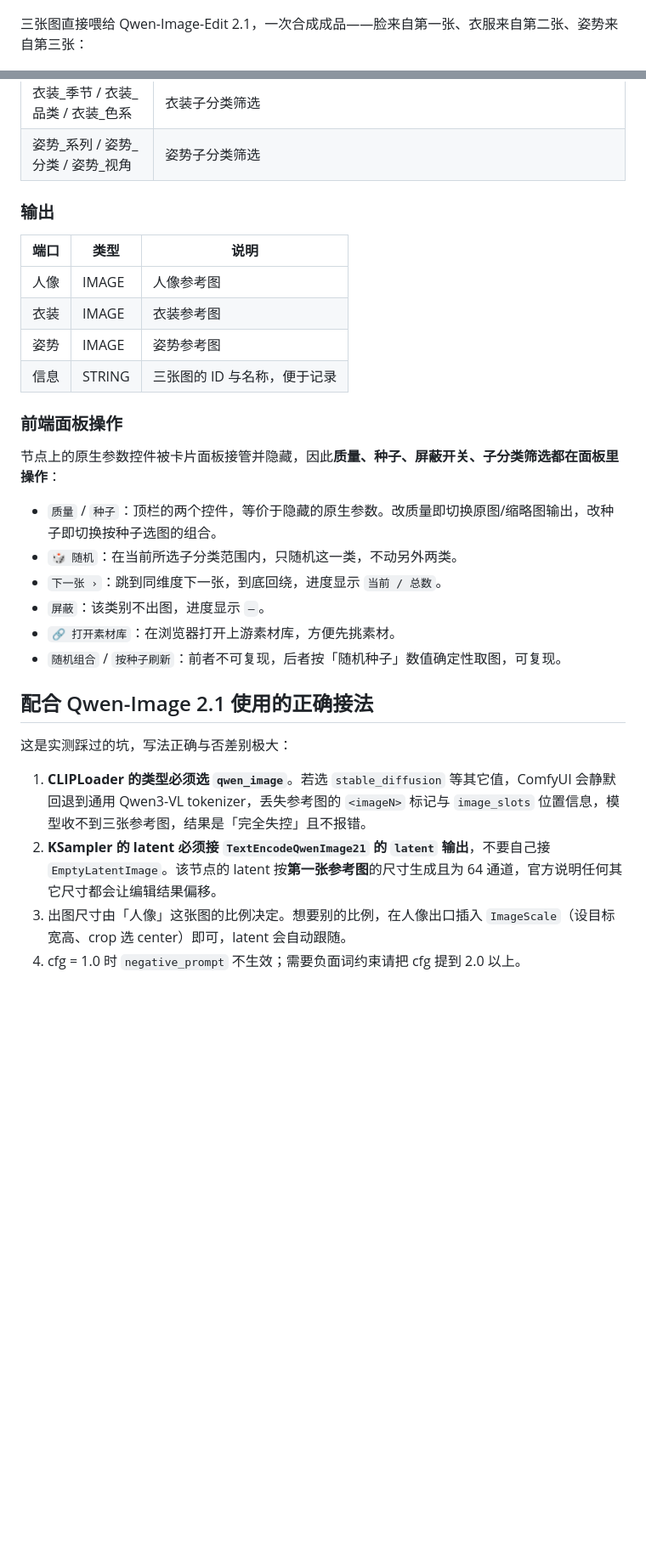
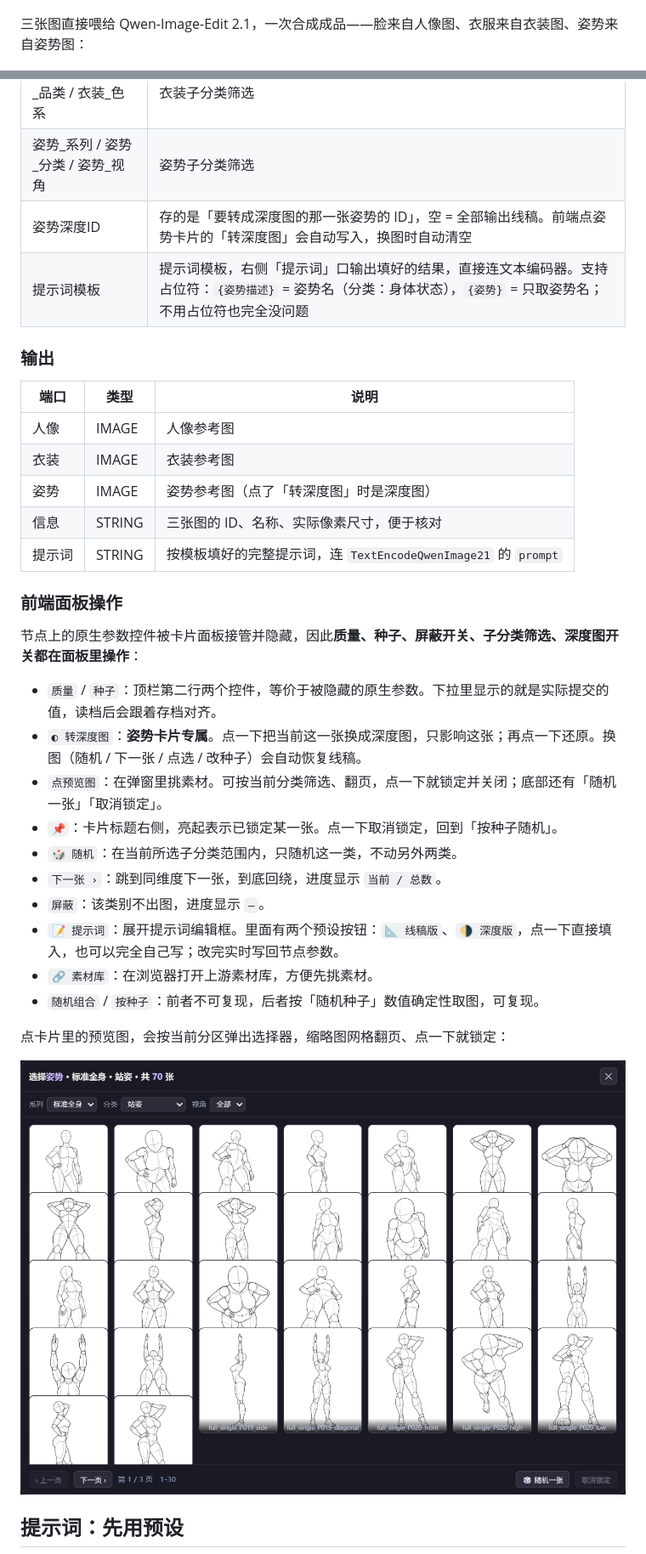
Before and after one commit to shutong-queyue/ComfyUI-RuiC-PoseAtlas, a Markdown page: README.md, 2 parts joined by grey strips. Shown at 85% size. Drawn GitHub-style; pictures changed too: docs/picker.png (added); blank space fills up the shorter version.

```diff
--- a/README.md
+++ b/README.md
@@ -10,7 +10,7 @@
 
 ![人像 / 衣装 / 姿势 三类素材示例](https://raw.githubusercontent.com/shutong-queyue/ComfyUI-RuiC-PoseAtlas/main/docs/showcase.jpg)
 
-三张图直接喂给 Qwen-Image-Edit 2.1，一次合成成品——脸来自第一张、衣服来自第二张、姿势来自第三张：
+三张图直接喂给 Qwen-Image-Edit 2.1，一次合成成品——脸来自人像图、衣服来自衣装图、姿势来自姿势图：
 
 ![三张参考图合成一张成品](https://raw.githubusercontent.com/shutong-queyue/ComfyUI-RuiC-PoseAtlas/main/docs/compare.jpg)
 
@@ -69,6 +93,8 @@ git clone https://github.com/shutong-queyue/ComfyUI-RuiC-PoseAtlas.git
 | 人像_分区 / 人像_发型 | 人像子分类筛选 |
 | 衣装_季节 / 衣装_品类 / 衣装_色系 | 衣装子分类筛选 |
 | 姿势_系列 / 姿势_分类 / 姿势_视角 | 姿势子分类筛选 |
+| 姿势深度ID | 存的是「要转成深度图的那一张姿势的 ID」，空 = 全部输出线稿。前端点姿势卡片的「转深度图」会自动写入，换图时自动清空 |
+| 提示词模板 | 提示词模板，右侧「提示词」口输出填好的结果，直接连文本编码器。支持占位符：`{姿势描述}` = 姿势名（分类：身体状态），`{姿势}` = 只取姿势名；不用占位符也完全没问题 |
 
 ### 输出
 
@@ -76,26 +102,28 @@ git clone https://github.com/shutong-queyue/ComfyUI-RuiC-PoseAtlas.git
 |---|---|---|
 | 人像 | IMAGE | 人像参考图 |
 | 衣装 | IMAGE | 衣装参考图 |
-| 姿势 | IMAGE | 姿势参考图 |
-| 信息 | STRING | 三张图的 ID 与名称，便于记录 |
+| 姿势 | IMAGE | 姿势参考图（点了「转深度图」时是深度图） |
+| 信息 | STRING | 三张图的 ID、名称、实际像素尺寸，便于核对 |
+| 提示词 | STRING | 按模板填好的完整提示词，连 `TextEncodeQwenImage21` 的 `prompt` |
 
 ### 前端面板操作
 
-节点上的原生参数控件被卡片面板接管并隐藏，因此**质量、种子、屏蔽开关、子分类筛选都在面板里操作**：
+节点上的原生参数控件被卡片面板接管并隐藏，因此**质量、种子、屏蔽开关、子分类筛选、深度图开关都在面板里操作**：
 
-- `质量` / `种子`：顶栏的两个控件，等价于隐藏的原生参数。改质量即切换原图/缩略图输出，改种子即切换按种子选图的组合。
+- `质量` / `种子`：顶栏第二行两个控件，等价于被隐藏的原生参数。下拉里显示的就是实际提交的值，读档后会跟着存档对齐。
+- `◐ 转深度图`：**姿势卡片专属**。点一下把当前这一张换成深度图，只影响这张；再点一下还原。换图（随机 / 下一张 / 点选 / 改种子）会自动恢复线稿。
+- `点预览图`：在弹窗里挑素材。可按当前分类筛选、翻页，点一下就锁定并关闭；底部还有「随机一张」「取消锁定」。
+- `📌`：卡片标题右侧，亮起表示已锁定某一张。点一下取消锁定，回到「按种子随机」。
 - `🎲 随机`：在当前所选子分类范围内，只随机这一类，不动另外两类。
 - `下一张 ›`：跳到同维度下一张，到底回绕，进度显示 `当前 / 总数`。
 - `屏蔽`：该类别不出图，进度显示 `—`。
-- `🔗 打开素材库`：在浏览器打开上游素材库，方便先挑素材。
-- `随机组合` / `按种子刷新`：前者不可复现，后者按「随机种子」数值确定性取图，可复现。
+- `📝 提示词`：展开提示词编辑框。里面有两个预设按钮：`📐 线稿版`、`🌗 深度版`，点一下直接填入，也可以完全自己写；改完实时写回节点参数。
+- `🔗 素材库`：在浏览器打开上游素材库，方便先挑素材。
+- `随机组合` / `按种子`：前者不可复现，后者按「随机种子」数值确定性取图，可复现。
 
-## 配合 Qwen-Image 2.1 使用的正确接法
+点卡片里的预览图，会按当前分区弹出选择器，缩略图网格翻页、点一下就锁定：
 
-这是实测踩过的坑，写法正确与否差别极大：
+![点卡片弹出选择器：按当前分区筛选，5 列缩略图，点一下锁定并关闭](https://raw.githubusercontent.com/shutong-queyue/ComfyUI-RuiC-PoseAtlas/main/docs/picker.png)
 
-1. **CLIPLoader 的类型必须选 `qwen_image`**。若选 `stable_diffusion` 等其它值，ComfyUI 会静默回退到通用 Qwen3-VL tokenizer，丢失参考图的 `<imageN>` 标记与 `image_slots` 位置信息，模型收不到三张参考图，结果是「完全失控」且不报错。
-2. **KSampler 的 latent 必须接 `TextEncodeQwenImage21` 的 `latent` 输出**，不要自己接 `EmptyLatentImage`。该节点的 latent 按**第一张参考图**的尺寸生成且为 64 通道，官方说明任何其它尺寸都会让编辑结果偏移。
-3. 出图尺寸由「人像」这张图的比例决定。想要别的比例，在人像出口插入 `ImageScale`（设目标宽高、crop 选 center）即可，latent 会自动跟随。
-4. cfg = 1.0 时 `negative_prompt` 不生效；需要负面词约束请把 cfg 提到 2.0 以上。
+## 提示词：先用预设
 
```
Also changed, not shown: other parts of README.md (+51 -16 lines), docs/pose_depth.jpg (added), docs/prompt.png (added), docs/ui.png, 7 other files.
